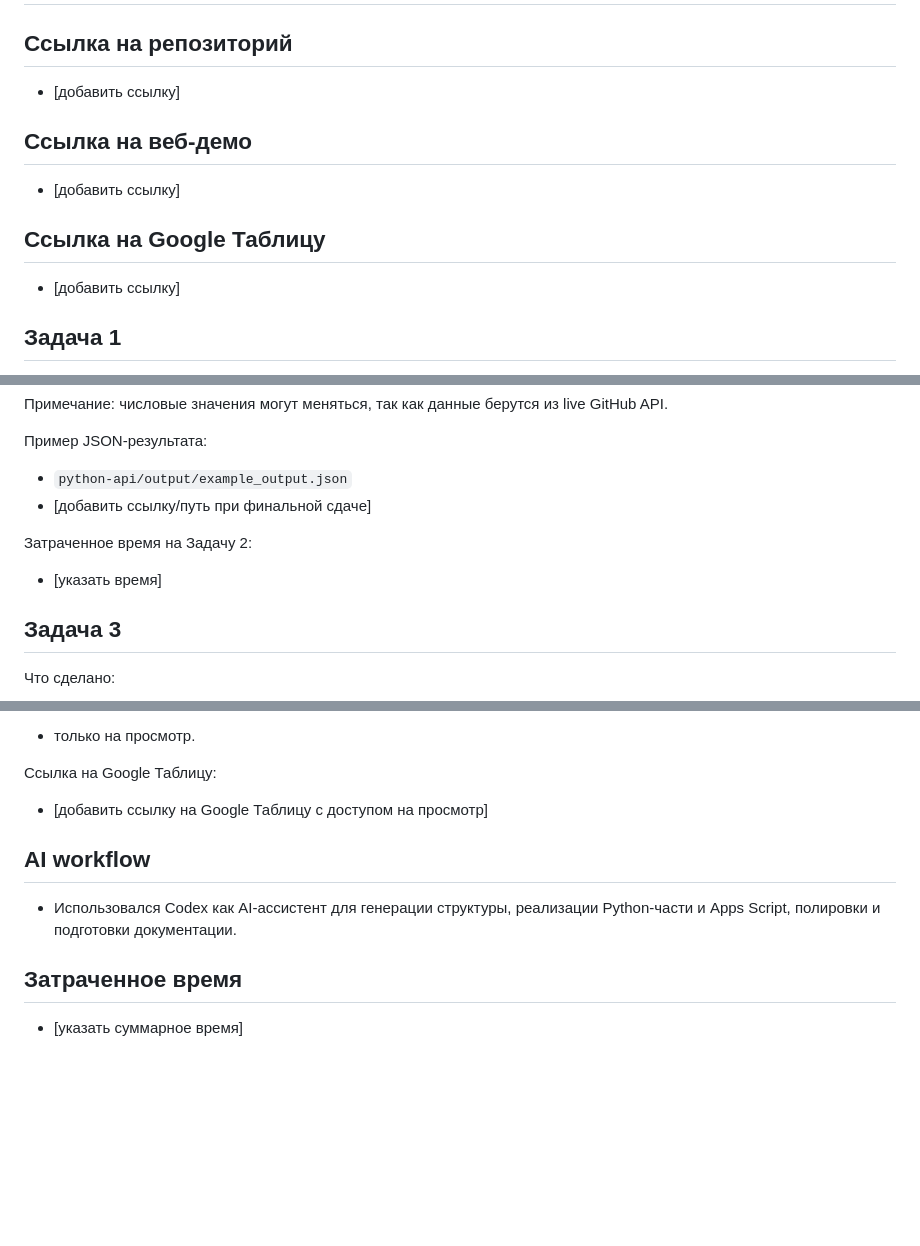
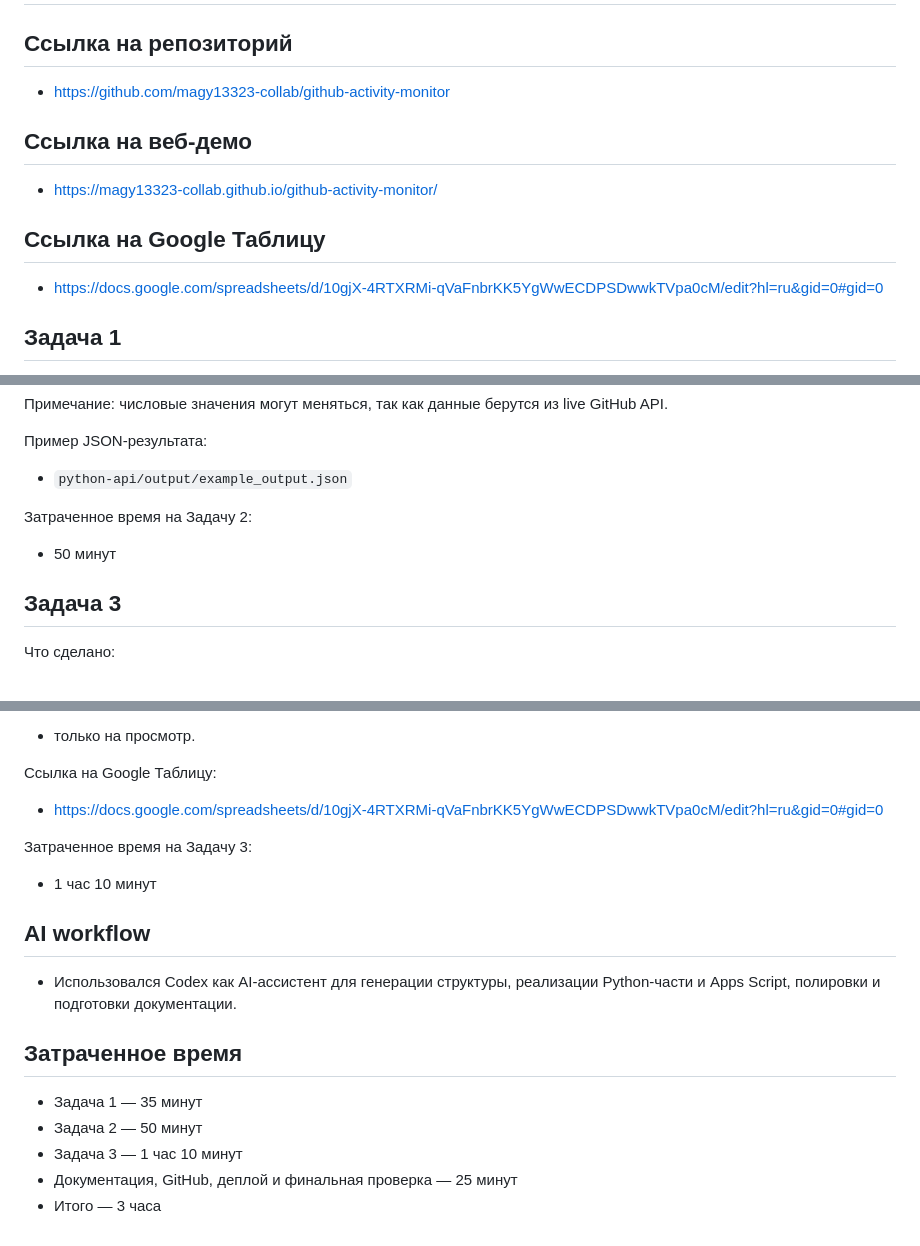
Before and after one commit to magy13323-collab/github-activity-monitor, a Markdown page: docs/submission.md, 3 parts joined by grey strips. Rendered like a GitHub page; blank space fills up the shorter version.

Commit message:
Update final submission links and time

```diff
--- a/docs/submission.md
+++ b/docs/submission.md
@@ -2,15 +2,15 @@
 
 ## Ссылка на репозиторий
 
-- [добавить ссылку]
+- https://github.com/magy13323-collab/github-activity-monitor
 
 ## Ссылка на веб-демо
 
-- [добавить ссылку]
+- https://magy13323-collab.github.io/github-activity-monitor/
 
 ## Ссылка на Google Таблицу
 
-- [добавить ссылку]
+- https://docs.google.com/spreadsheets/d/10gjX-4RTXRMi-qVaFnbrKK5YgWwECDPSDwwkTVpa0cM/edit?hl=ru&gid=0#gid=0
 
 ## Задача 1
 
@@ -48,10 +48,9 @@ GitHub Activity Monitor
 
 Пример JSON-результата:
 - `python-api/output/example_output.json`
-- [добавить ссылку/путь при финальной сдаче]
 
 Затраченное время на Задачу 2:
-- [указать время]
+- 50 минут
 
 ## Задача 3
 
@@ -73,7 +72,10 @@ GitHub Activity Monitor
 - только на просмотр.
 
 Ссылка на Google Таблицу:
-- [добавить ссылку на Google Таблицу с доступом на просмотр]
+- https://docs.google.com/spreadsheets/d/10gjX-4RTXRMi-qVaFnbrKK5YgWwECDPSDwwkTVpa0cM/edit?hl=ru&gid=0#gid=0
+
+Затраченное время на Задачу 3:
+- 1 час 10 минут
 
 ## AI workflow
 
@@ -81,4 +83,8 @@ GitHub Activity Monitor
 
 ## Затраченное время
 
-- [указать суммарное время]
+- Задача 1 — 35 минут
+- Задача 2 — 50 минут
+- Задача 3 — 1 час 10 минут
+- Документация, GitHub, деплой и финальная проверка — 25 минут
+- Итого — 3 часа
```
Also changed, not shown: README.md (+3 -1 lines).
